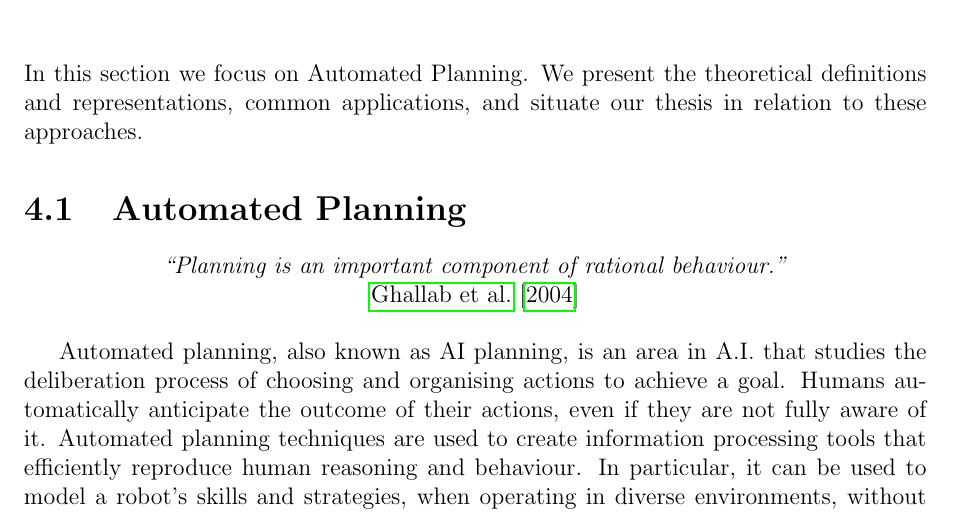
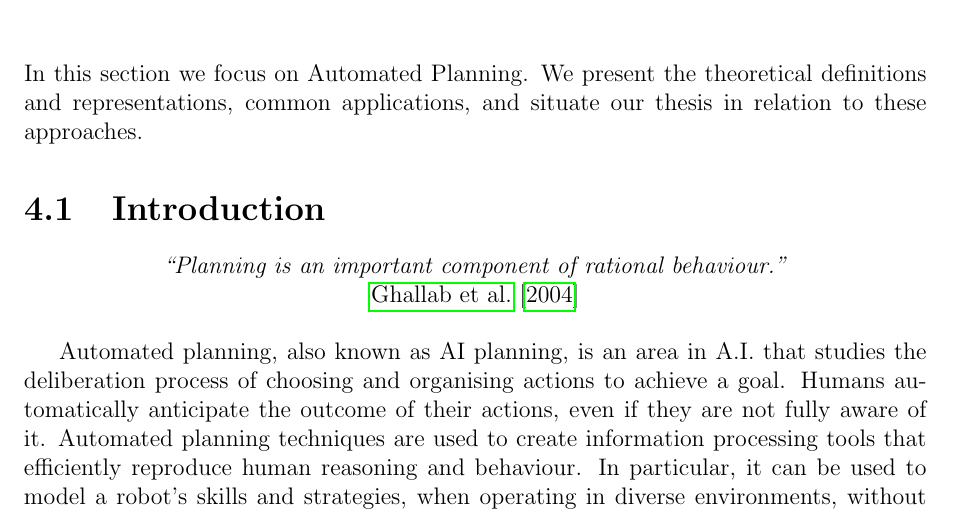
Before and after one commit to ysl208/lunwen, a LaTeX thesis (thesis.tex, which reads 2-sota/AP/3-automated-planning.tex): part of page 31 of 61, cut so that both start at the same text. Compiled offline with pdfLaTeX.

Commit message:
changed AP first section to Introduction

```diff
--- a/2-sota/AP/3-automated-planning.tex
+++ b/2-sota/AP/3-automated-planning.tex
@@ -1,5 +1,5 @@
 %%%%%%%%%%% ******  AUTOMATED PLANNING ******* %%%%%%%%%%%%%
-\section{Automated Planning}\label{sec:AP}
+\section{Introduction}
 \begin{center}
 \textit{``Planning is an important component of rational behaviour." }\\ \cite{ghallab2004automated}
 \end{center}
```
